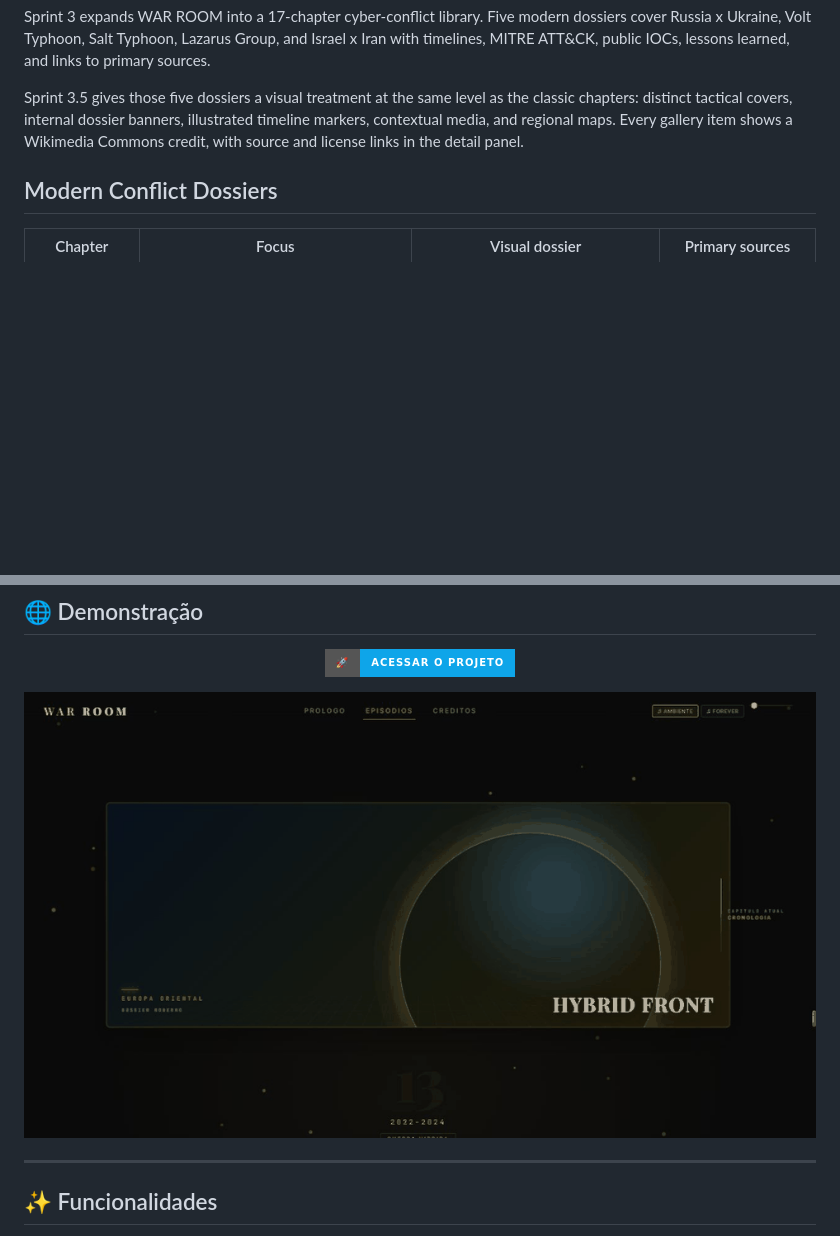
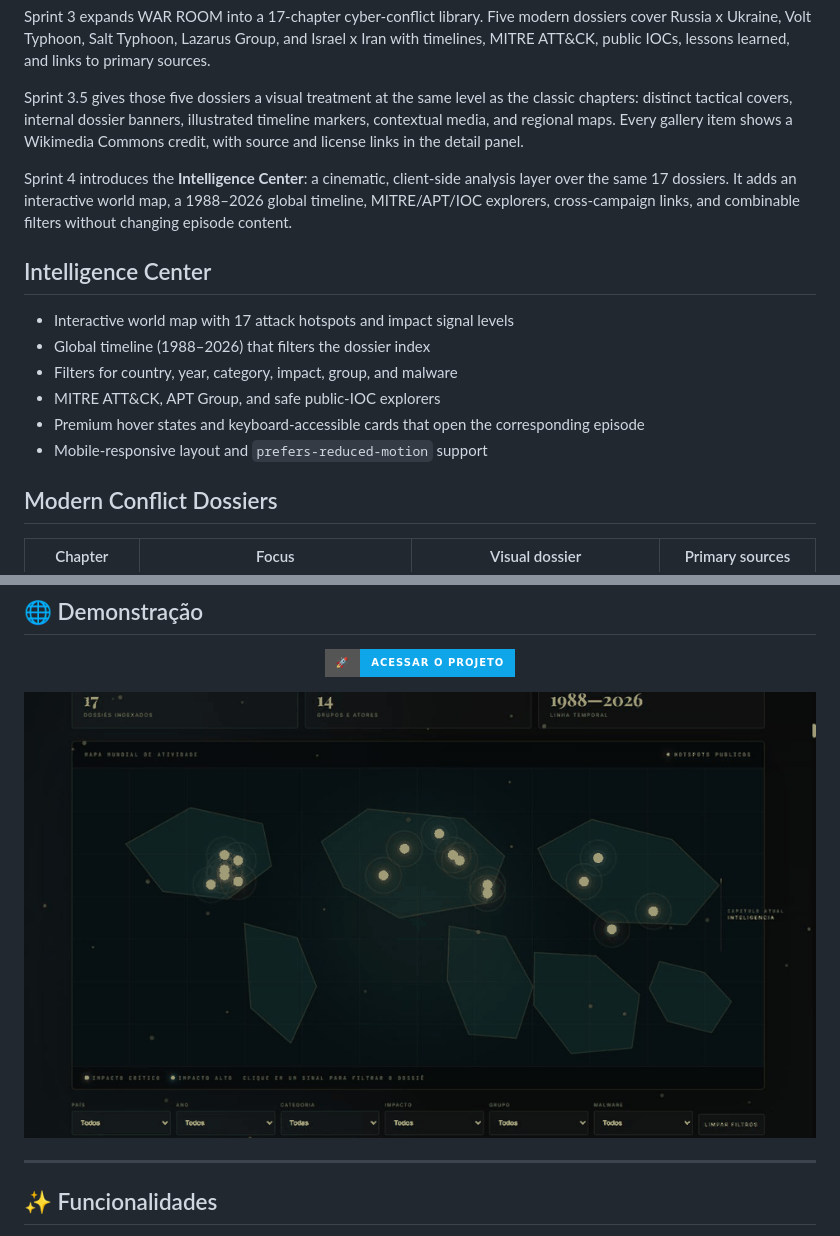
Before and after one commit to EDY075/WAR_ROOM, a Markdown page: README.md, 2 parts joined by grey strips. Rendered like a GitHub page; pictures changed too: demo-10s.gif; badges without logos; blank space fills up the shorter version.

Commit message:
feat(ui): add intelligence center

```diff
--- a/README.md
+++ b/README.md
@@ -24,6 +24,17 @@ Sprint 2 adds a low-overhead cinematic navigation layer: tactical map pulses, ch
 Sprint 3 expands WAR ROOM into a 17-chapter cyber-conflict library. Five modern dossiers cover Russia x Ukraine, Volt Typhoon, Salt Typhoon, Lazarus Group, and Israel x Iran with timelines, MITRE ATT&CK, public IOCs, lessons learned, and links to primary sources.
 
 Sprint 3.5 gives those five dossiers a visual treatment at the same level as the classic chapters: distinct tactical covers, internal dossier banners, illustrated timeline markers, contextual media, and regional maps. Every gallery item shows a Wikimedia Commons credit, with source and license links in the detail panel.
+
+Sprint 4 introduces the **Intelligence Center**: a cinematic, client-side analysis layer over the same 17 dossiers. It adds an interactive world map, a 1988–2026 global timeline, MITRE/APT/IOC explorers, cross-campaign links, and combinable filters without changing episode content.
+
+## Intelligence Center
+
+- Interactive world map with 17 attack hotspots and impact signal levels
+- Global timeline (1988–2026) that filters the dossier index
+- Filters for country, year, category, impact, group, and malware
+- MITRE ATT&CK, APT Group, and safe public-IOC explorers
+- Premium hover states and keyboard-accessible cards that open the corresponding episode
+- Mobile-responsive layout and `prefers-reduced-motion` support
 
 ## Modern Conflict Dossiers
 
```
Also changed, not shown: 1 other file.
